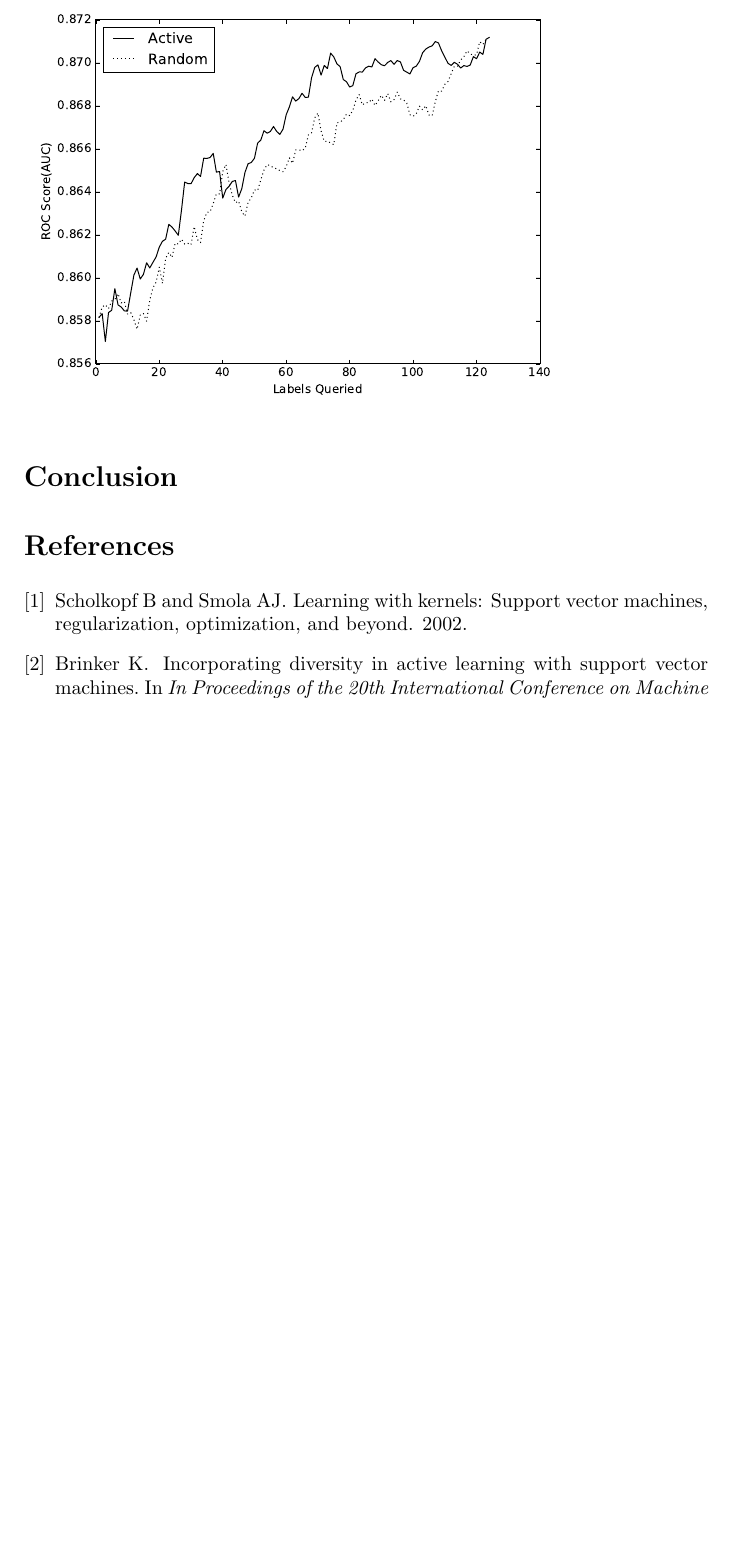
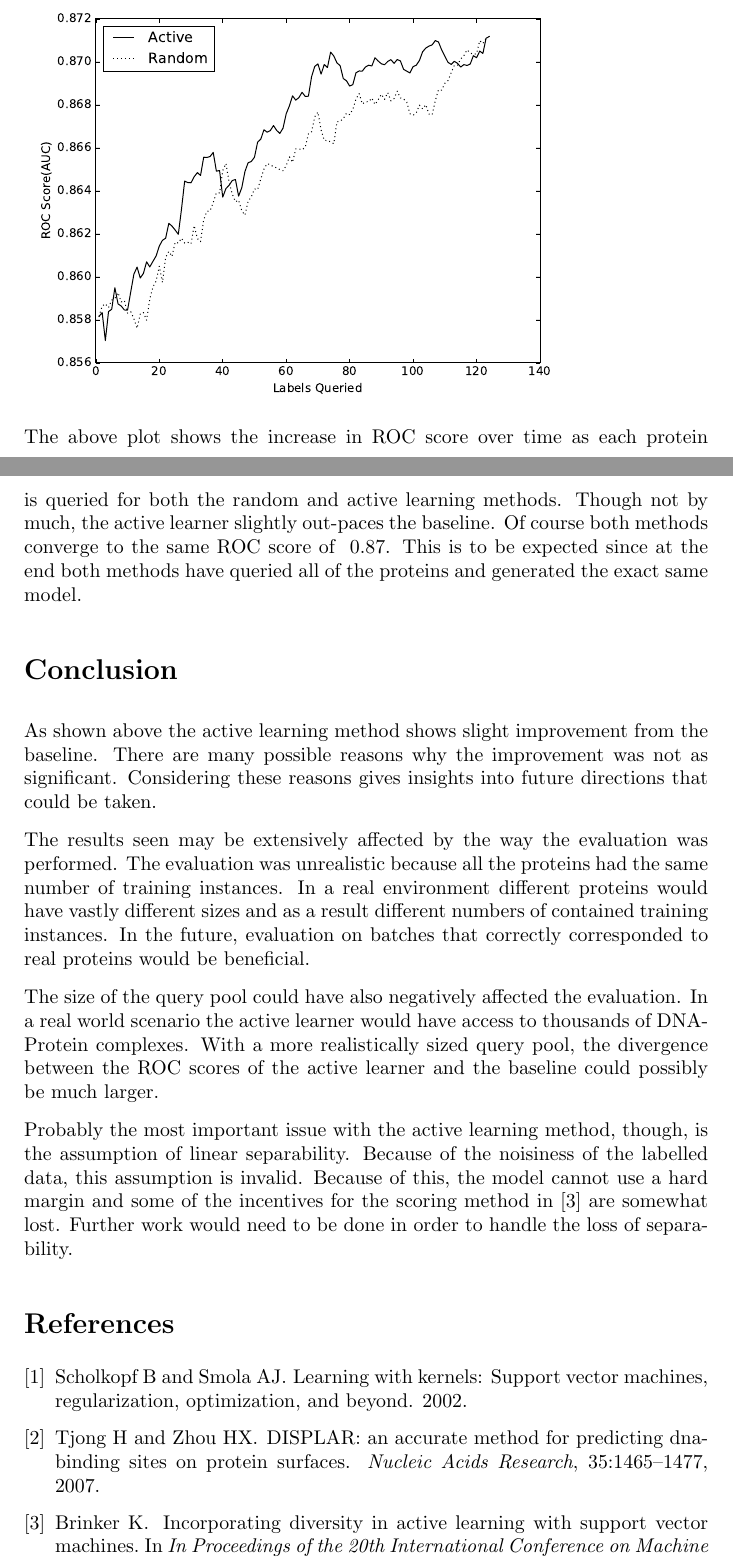
Before and after one commit to mhorowitzgelb/Math608FinalProject, a LaTeX document (writeup/writeup.tex, which reads writeup/mybib.bib): part of page 5 of 5 before the commit and two parts of pages 5 and 6 of 7 after it, the two joined at a grey line, cut so that both start at the same text, the shorter picture padded with empty space. The pictures show the PDF file writeup/writeup.pdf that the author committed with the source.

Commit message:
Finished rough draft for this mafk

```diff
--- a/writeup/mybib.bib
+++ b/writeup/mybib.bib
@@ -36,3 +36,12 @@
 	volume = {18},
 	pages = {203--226}
 }
+
+@article{displar,
+	author= {Tjong H and Zhou HX},
+	title = {{DISPLAR}: an accurate method for predicting DNA-binding sites on protein surfaces},
+	journal = {Nucleic Acids Research},
+	volume = {35},
+	pages = {1465--1477},
+	year = {2007}
+}
--- a/writeup/writeup.tex
+++ b/writeup/writeup.tex
@@ -114,3 +115,5 @@ s_{batch}(B) = \sum_{x \in I(B)} \lambda * (1- |g(x)|) + (1-\lambda) * (1 - r(x)
 \]
 where $I(B)$ is the set of instances $\{x \in B : |g(x)| < 1\}$. Then at each query step we simply select the predefined batch $B$ that maximizes $s_{batch}(B)$.
 
+\section*{Results}
+\subsection*{Evaluation}
@@ -117,3 +129,6 @@ where $I(B)$ is the set of instances $\{x \in B : |g(x)| < 1\}$. Then at each qu
+The above plot shows the increase in ROC score over time as each protein is queried for both the random and active learning methods. Though not by much, the active learner slightly out-paces the baseline. Of course both methods converge to the same ROC score of ~0.87. This is to be expected since at the end both methods have queried all of the proteins and generated the exact same model.
 
 
+\section*{Conclusion}
+As shown above the active learning method shows slight improvement from the baseline. There are many possible reasons why the improvement was not as significant. Considering these reasons gives insights into future directions that could be taken.
 
@@ -121 +138,2 @@ where $I(B)$ is the set of instances $\{x \in B : |g(x)| < 1\}$. Then at each qu
 
+Probably the most important issue with the active learning method, though, is the assumption of linear separability. Because of the noisiness of the labelled data, this assumption is invalid. Because of this, the model cannot use a hard margin and some of the incentives for the scoring method in \cite{active_learning} are somewhat lost. Further work would need to be done in order to handle the loss of separability.
```
Also changed, not shown: writeup/writeup.bbl, writeup/writeup.pdf, writeup/writeup.tex (33 more changed lines), 5 other files.
